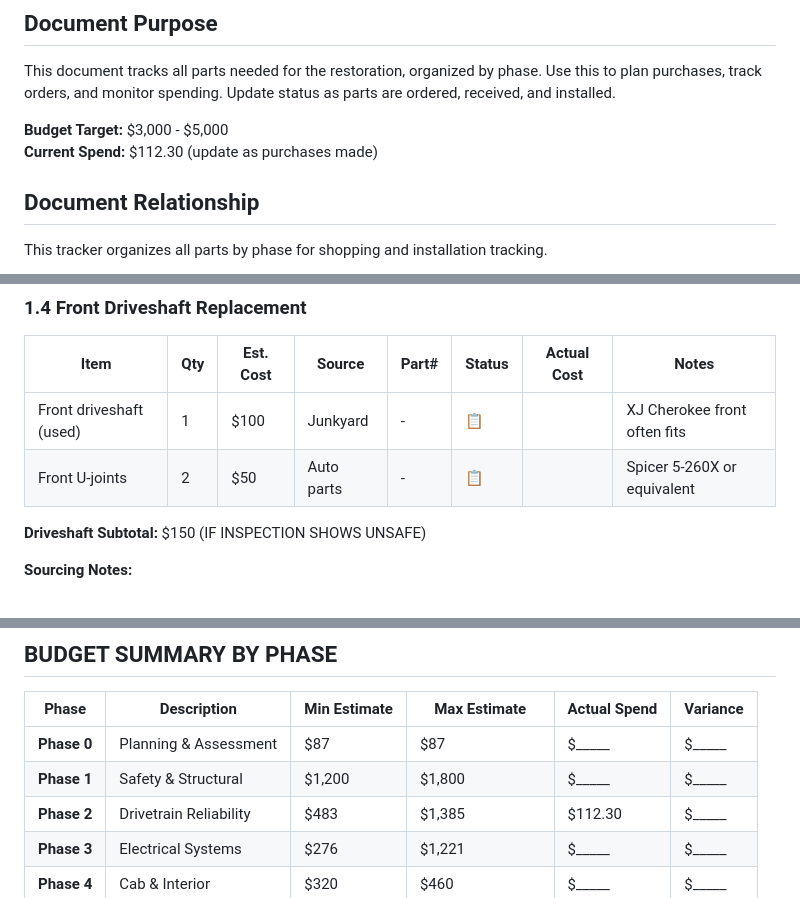
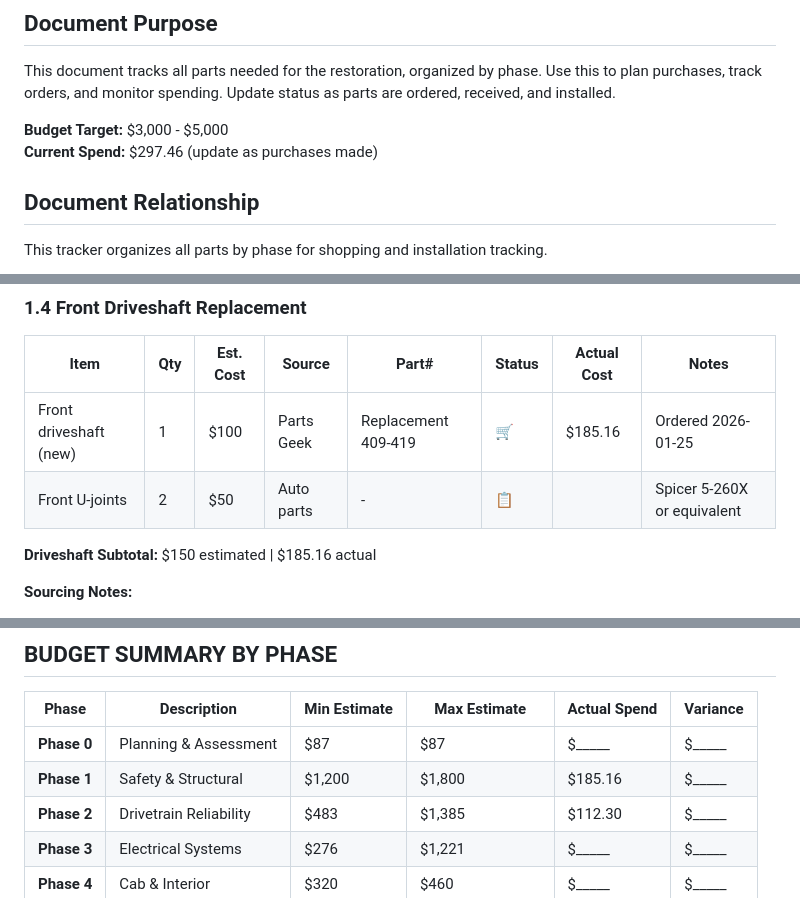
Before and after one commit to shaes-farm/mad-max, a Markdown page: docs/project/04_PARTS_TRACKER.md, 3 parts joined by grey strips. Drawn GitHub-style.

Commit message:
Add front driveshaft to parts tracker

```diff
--- a/docs/project/04_PARTS_TRACKER.md
+++ b/docs/project/04_PARTS_TRACKER.md
@@ -4,7 +4,7 @@
 This document tracks all parts needed for the restoration, organized by phase. Use this to plan purchases, track orders, and monitor spending. Update status as parts are ordered, received, and installed.
 
 **Budget Target:** $3,000 - $5,000
-**Current Spend:** $112.30 (update as purchases made)
+**Current Spend:** $297.46 (update as purchases made)
 
 ## Document Relationship
 
@@ -106,10 +106,10 @@ This document focuses on: What to buy, where to buy it, when to buy it, and trac
 
 | Item | Qty | Est. Cost | Source | Part# | Status | Actual Cost | Notes |
 |------|-----|-----------|--------|-------|--------|-------------|-------|
-| Front driveshaft (used) | 1 | $100 | Junkyard | - | 📋 | | XJ Cherokee front often fits |
+| Front driveshaft (new) | 1 | $100 | Parts Geek | Replacement 409-419 | 🛒 | $185.16 | Ordered 2026-01-25 |
 | Front U-joints | 2 | $50 | Auto parts | - | 📋 | | Spicer 5-260X or equivalent |
 
-**Driveshaft Subtotal:** $150 (IF INSPECTION SHOWS UNSAFE)
+**Driveshaft Subtotal:** $150 estimated | $185.16 actual
 
 **Sourcing Notes:**
 - XJ Cherokee front driveshaft often interchanges (verify length)
@@ -541,7 +541,7 @@ This document focuses on: What to buy, where to buy it, when to buy it, and trac
 | Phase | Description | Min Estimate | Max Estimate | Actual Spend | Variance |
 |-------|-------------|--------------|--------------|--------------|----------|
 | **Phase 0** | Planning & Assessment | $87 | $87 | $_____ | $_____ |
-| **Phase 1** | Safety & Structural | $1,200 | $1,800 | $_____ | $_____ |
+| **Phase 1** | Safety & Structural | $1,200 | $1,800 | $185.16 | $_____ |
 | **Phase 2** | Drivetrain Reliability | $483 | $1,385 | $112.30 | $_____ |
 | **Phase 3** | Electrical Systems | $276 | $1,221 | $_____ | $_____ |
 | **Phase 4** | Cab & Interior | $320 | $460 | $_____ | $_____ |
```
Also changed, not shown: other parts of docs/project/04_PARTS_TRACKER.md (+1 -1 lines).
